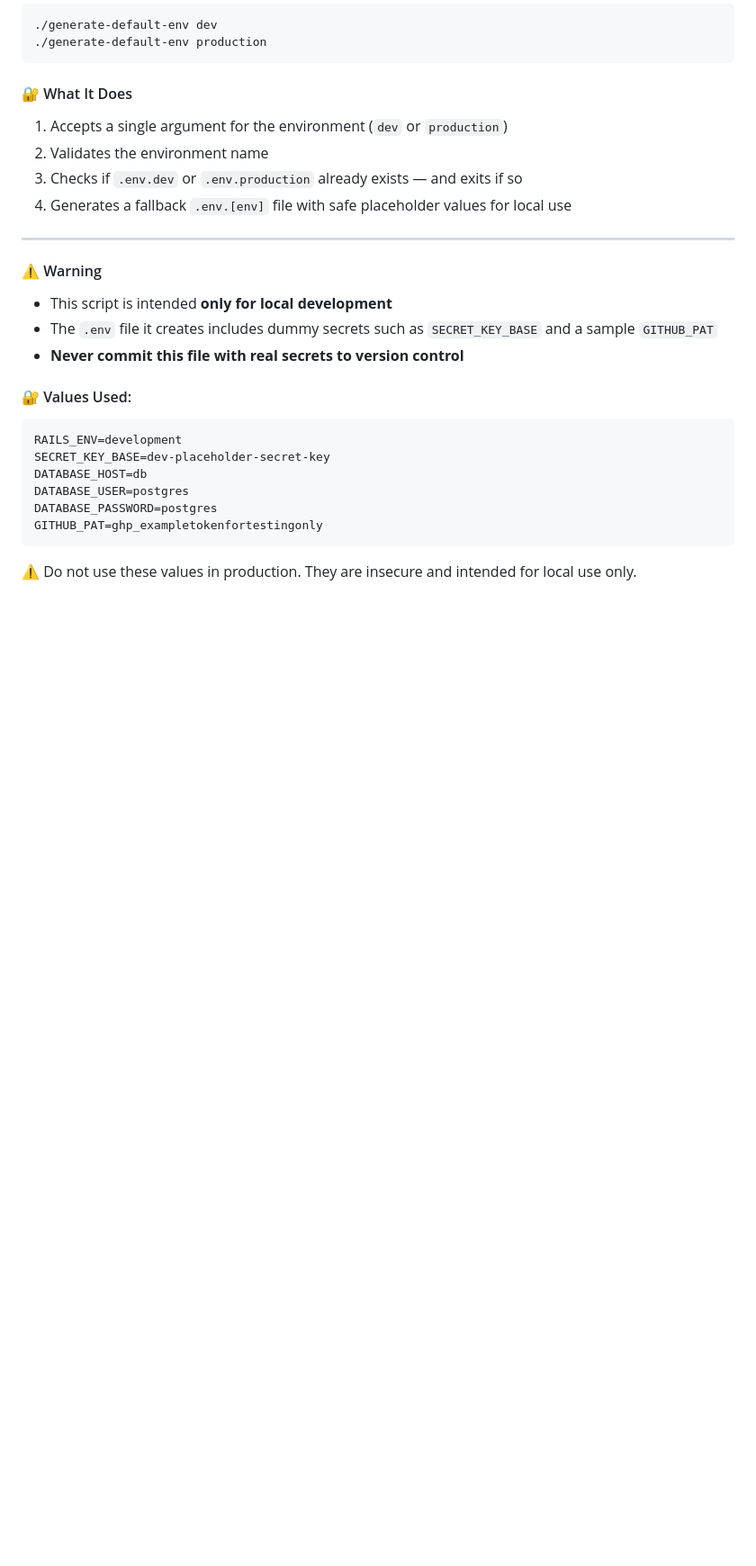
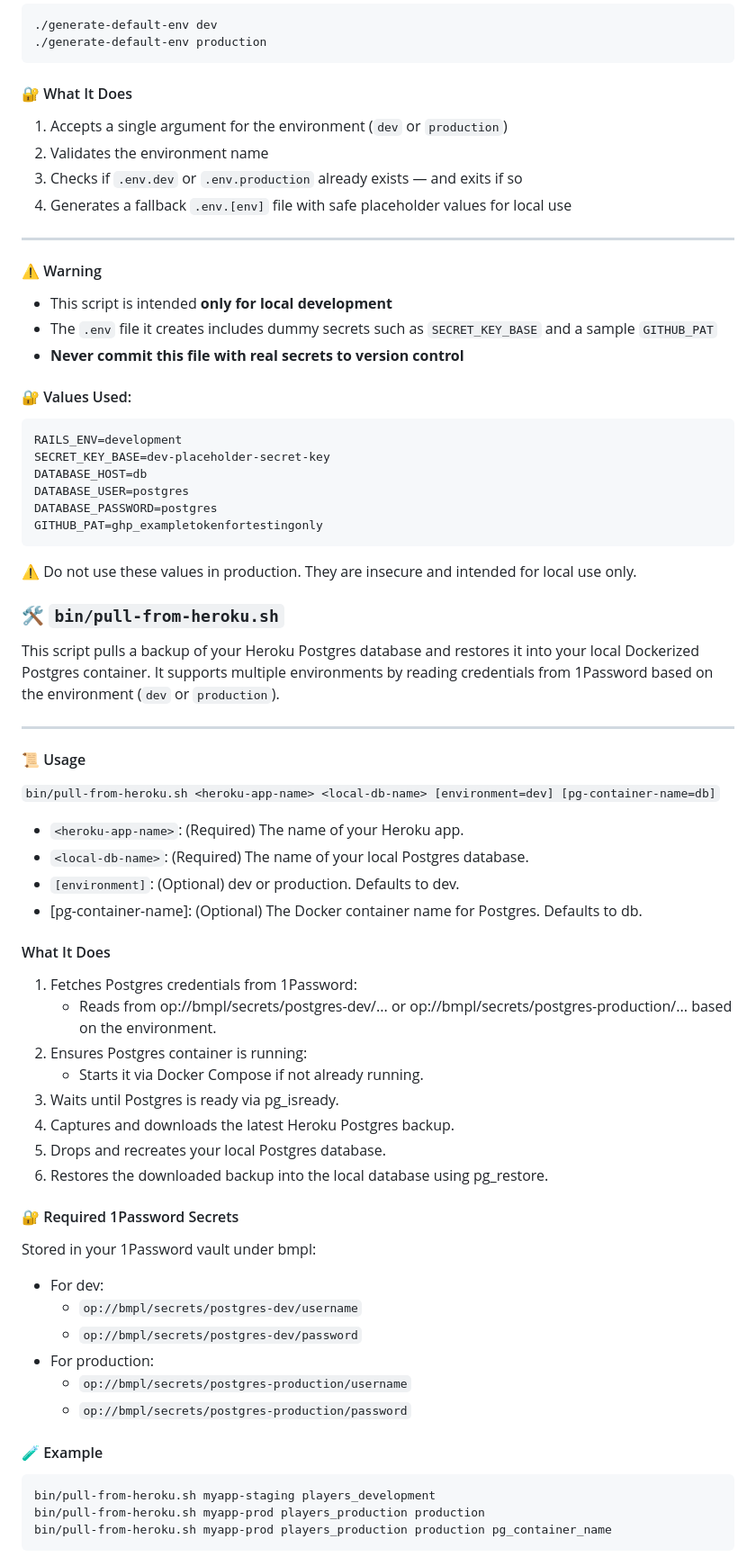
Before and after one commit to jamiepinkham/players, a Markdown page: README.md, the part around the change. Shown at 90% size. GitHub-like rendering; blank space fills up the shorter version.

````diff
--- a/README.md
+++ b/README.md
@@ -354,3 +354,40 @@ GITHUB_PAT=ghp_exampletokenfortestingonly
 ```
 
 ⚠️ Do not use these values in production. They are insecure and intended for local use only.
+
+### 🛠 `bin/pull-from-heroku.sh`
+
+This script pulls a backup of your Heroku Postgres database and restores it into your local Dockerized Postgres container. It supports multiple environments by reading credentials from 1Password based on the environment (`dev` or `production`).
+
+---
+
+#### 📜 Usage
+
+`bin/pull-from-heroku.sh <heroku-app-name> <local-db-name> [environment=dev] [pg-container-name=db]`
+* `<heroku-app-name>`: (Required) The name of your Heroku app.
+* `<local-db-name>`: (Required) The name of your local Postgres database.
+* `[environment]`: (Optional) dev or production. Defaults to dev.
+* [pg-container-name]: (Optional) The Docker container name for Postgres. Defaults to db.
+#### What It Does
+1. Fetches Postgres credentials from 1Password:
+   - Reads from op://bmpl/secrets/postgres-dev/... or op://bmpl/secrets/postgres-production/... based on the environment.
+2. Ensures Postgres container is running:
+   - Starts it via Docker Compose if not already running.
+3. Waits until Postgres is ready via pg_isready.
+4. Captures and downloads the latest Heroku Postgres backup.
+5. Drops and recreates your local Postgres database.
+6. Restores the downloaded backup into the local database using pg_restore.
+#### 🔐 Required 1Password Secrets
+Stored in your 1Password vault under bmpl:
+* For dev:
+   - `op://bmpl/secrets/postgres-dev/username`
+   - `op://bmpl/secrets/postgres-dev/password`
+* For production:
+   - `op://bmpl/secrets/postgres-production/username`
+   - `op://bmpl/secrets/postgres-production/password`
+#### 🧪 Example
+```
+bin/pull-from-heroku.sh myapp-staging players_development
+bin/pull-from-heroku.sh myapp-prod players_production production
+bin/pull-from-heroku.sh myapp-prod players_production production pg_container_name
+```
````
